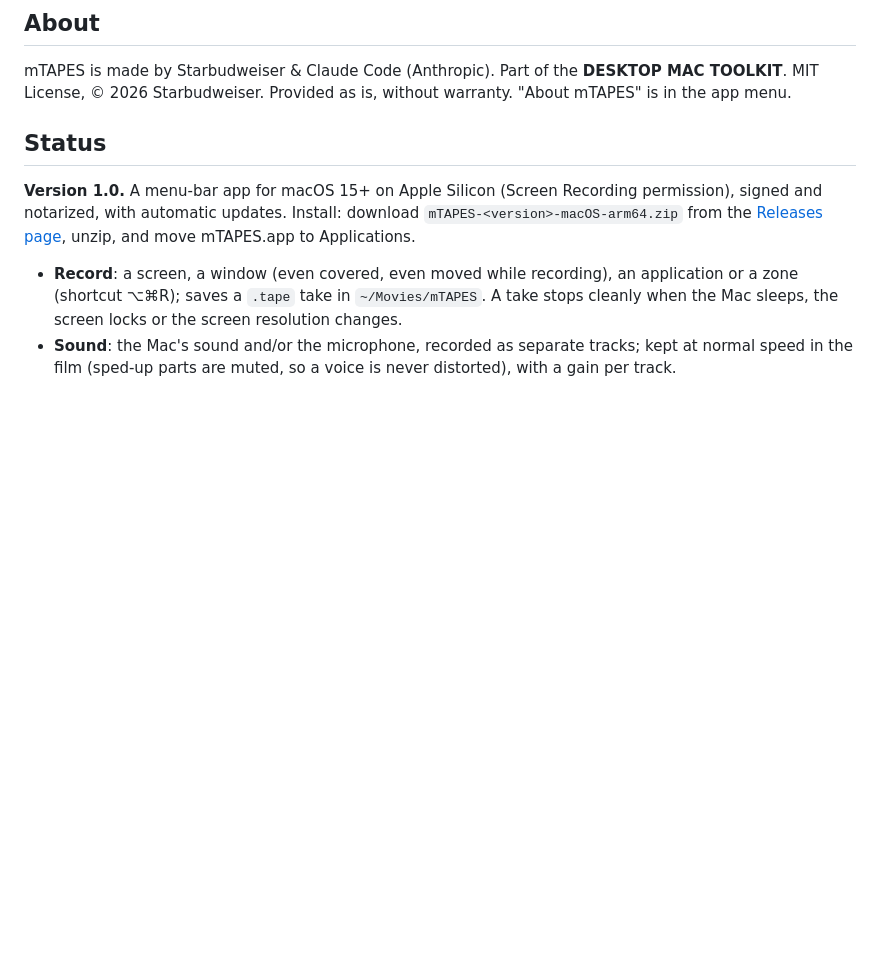
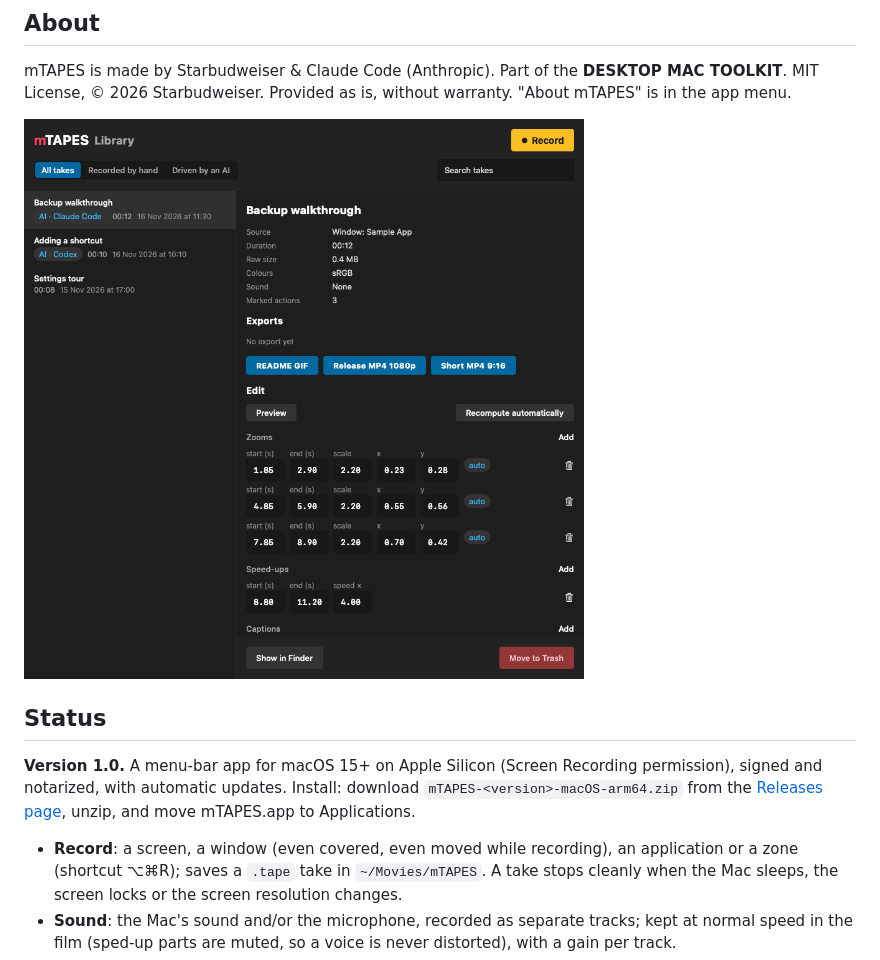
Before and after one commit to starbudweiser/mTAPES, a Markdown page: README.md, the part around the change. GitHub-like rendering; pictures changed too: docs/screenshot.png (added); blank space fills up the shorter version.

Commit message:
README : capture d'écran
Co-Authored-By: Claude Opus 5.5 <noreply@anthropic.com>

```diff
--- a/README.md
+++ b/README.md
@@ -7,6 +7,8 @@ A native macOS screen recorder that edits your demos for you, and that any AI ca
 ## About
 
 mTAPES is made by Starbudweiser & Claude Code (Anthropic). Part of the **DESKTOP MAC TOOLKIT**. MIT License, © 2026 Starbudweiser. Provided as is, without warranty. "About mTAPES" is in the app menu.
+
+![The mTAPES library with a take selected, showing its details, export buttons and the editing panel with automatic zooms.](docs/screenshot.png)
 
 ## Status
 
```
